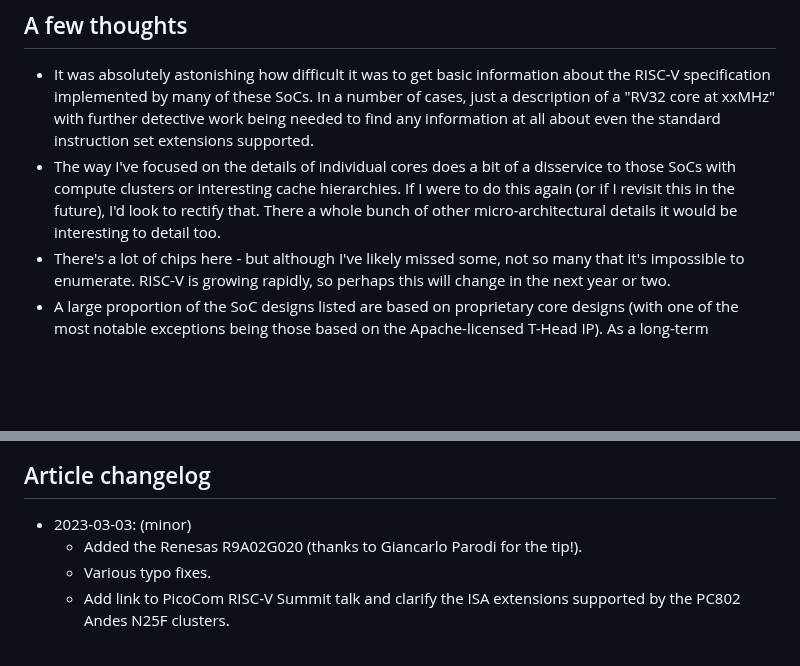
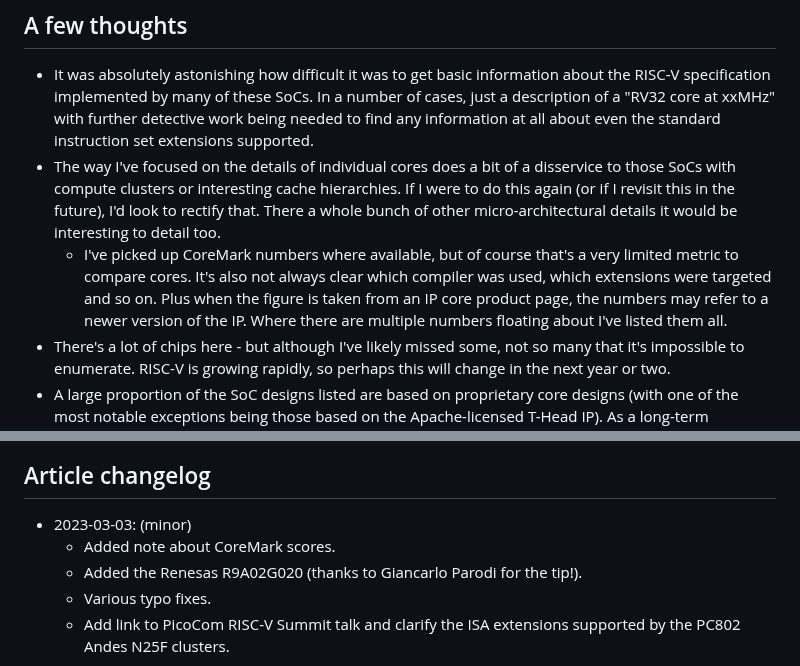
Before and after one commit to muxup/muxup-site, a Markdown page: pages/2023q1/commercially-available-risc-v-silicon.md, 2 parts joined by grey strips. Rendered like a GitHub page; blank space fills up the shorter version.

Commit message:
[content] Add note about CoreMark scores to RISC-V silicon particle

```diff
--- a/pages/2023q1/commercially-available-risc-v-silicon.md
+++ b/pages/2023q1/commercially-available-risc-v-silicon.md
@@ -29,6 +29,12 @@ listing of other on-chip peripherals or accelerators.
   hierarchies. If I were to do this again (or if I revisit this in the
   future), I'd look to rectify that. There a whole bunch of other
   micro-architectural details it would be interesting to detail too.
+  * I've picked up CoreMark numbers where available, but of course that's a
+    very limited metric to compare cores. It's also not always clear which
+    compiler was used, which extensions were targeted and so on. Plus when the
+    figure is taken from an IP core product page, the numbers may refer to a
+    newer version of the IP. Where there are multiple numbers floating about
+    I've listed them all.
 * There's a lot of chips here - but although I've likely missed some, not so
   many that it's impossible to enumerate. RISC-V is growing rapidly, so
   perhaps this will change in the next year or two.
@@ -481,6 +487,7 @@ listing of other on-chip peripherals or accelerators.
 
 ## Article changelog
 * 2023-03-03: (minor)
+  * Added note about CoreMark scores.
   * Added the Renesas R9A02G020 (thanks to Giancarlo Parodi for the tip!).
   * Various typo fixes.
   * Add link to PicoCom RISC-V Summit talk and clarify the ISA extensions
```
